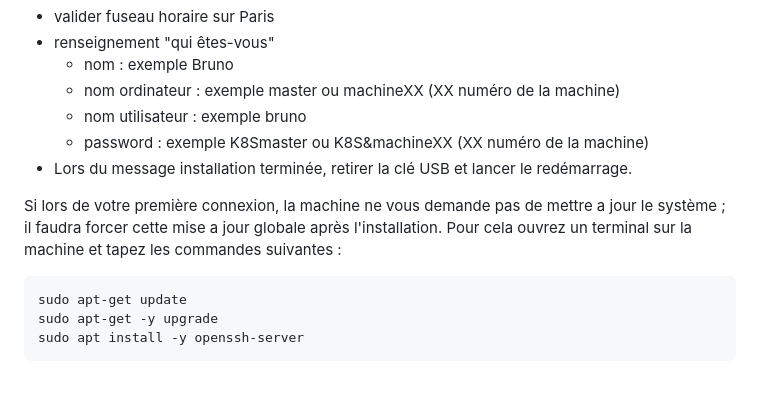
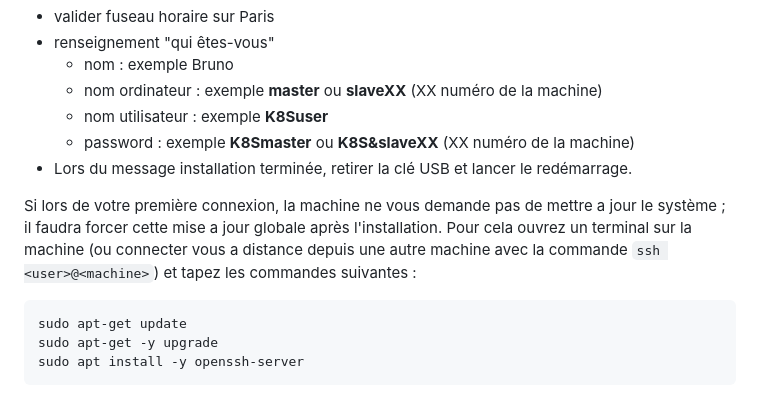
Before and after one commit to BrunoFroger/install_K8S, a Markdown page: README.md, the part around the change. Drawn GitHub-style.

Commit message:
update script et doc

````diff
--- a/README.md
+++ b/README.md
@@ -42,14 +42,14 @@ paramètres à renseigner pour l'installation de linux :
 - valider fuseau horaire sur Paris
 - renseignement "qui êtes-vous"
 	- nom : exemple Bruno
-    - nom ordinateur : exemple master ou machineXX (XX numéro de la machine)
-    - nom utilisateur : exemple bruno
-    - password : exemple K8Smaster ou K8S&machineXX  (XX numéro de la machine)
+    - nom ordinateur : exemple **master** ou **slaveXX** (XX numéro de la machine)
+    - nom utilisateur : exemple **K8Suser**
+    - password : exemple **K8Smaster** ou **K8S&slaveXX**  (XX numéro de la machine)
 - Lors du message installation terminée, retirer la clé USB et lancer le redémarrage.
 
 Si lors de votre première connexion, la machine ne vous demande pas de mettre a jour le système ;
 il faudra forcer cette mise a jour globale après l'installation.
-Pour cela ouvrez un terminal sur la machine et tapez les commandes suivantes :
+Pour cela ouvrez un terminal sur la machine (ou connecter vous a distance depuis une autre machine avec la commande ``ssh <user>@<machine>``) et tapez les commandes suivantes :
 
 ```
 sudo apt-get update
````
